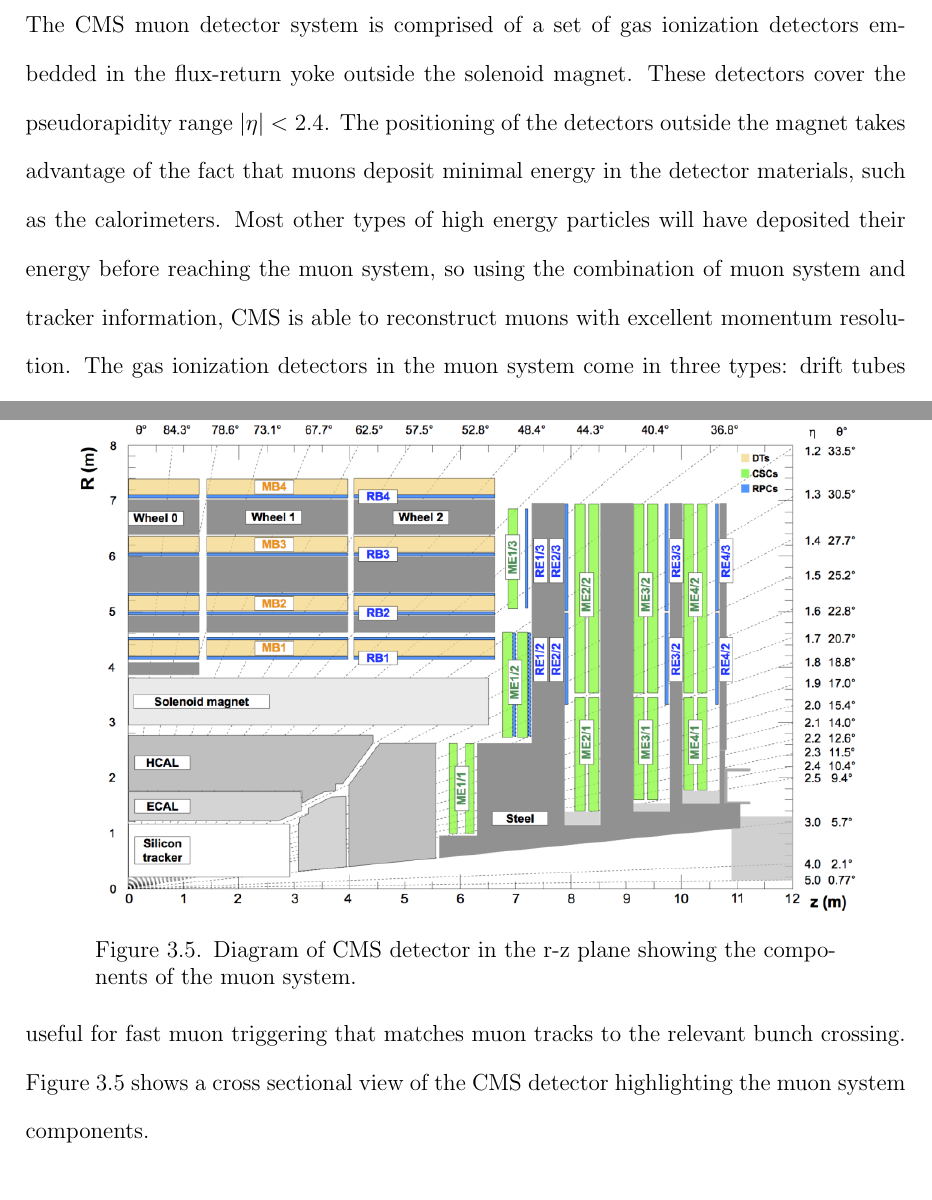
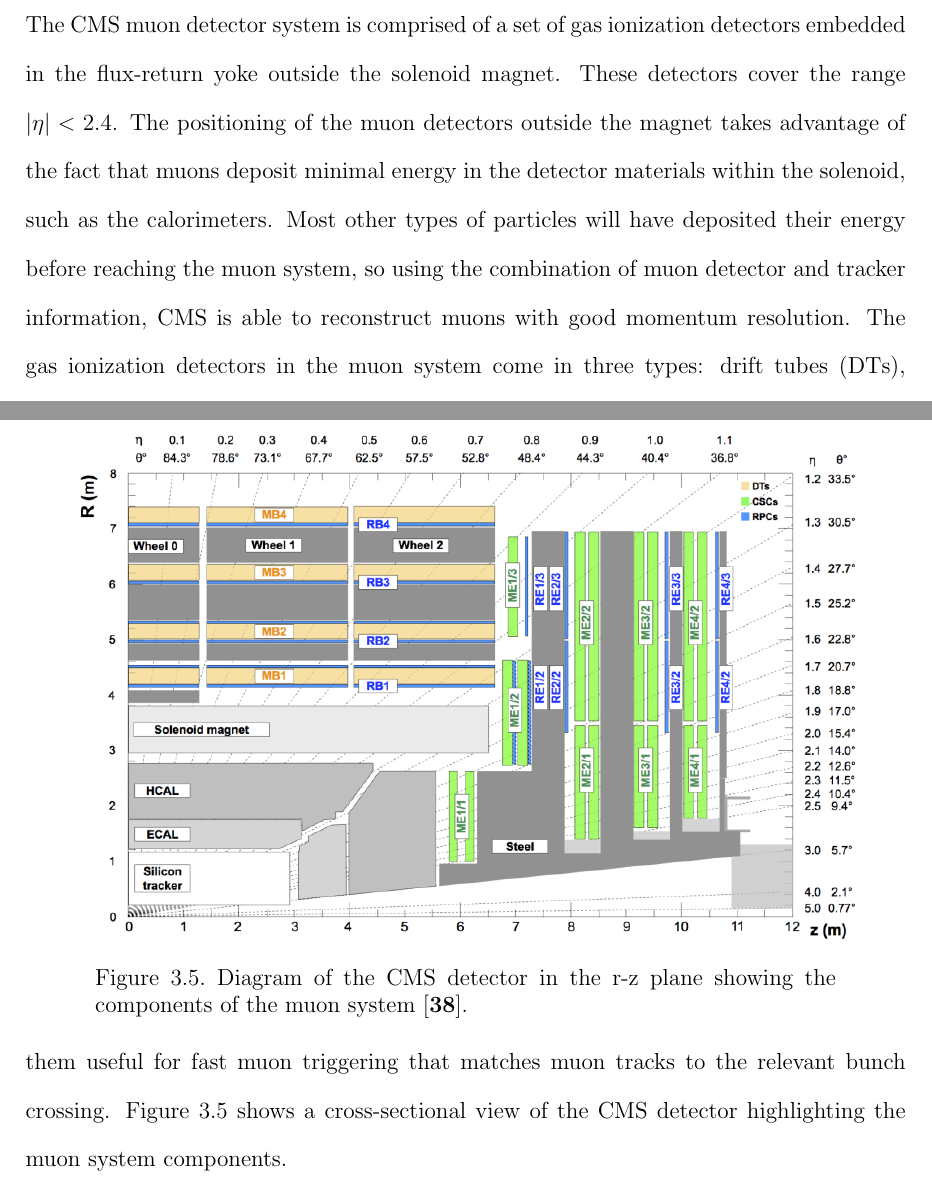
Before and after one commit to jbueghly/thesis, a LaTeX thesis (bueghly_thesis.tex, which reads experiment.tex): two parts of pages 46 and 47 of 140, joined at a grey line, cut so that both start at the same text. Compiled offline with pdfLaTeX.

Commit message:
update 3.2.5

```diff
--- a/experiment.tex
+++ b/experiment.tex
@@ -94,18 +94,19 @@ as absorbers. This extends the effective HCAL depth to 11.8 interaction lengths
 
 \subsection{Muon Detectors}
 The CMS muon detector system is comprised of a set of gas ionization detectors embedded in the flux-return yoke outside the solenoid magnet.
-These detectors cover the pseudorapidity range $|\eta| < 2.4$. The positioning of the detectors outside the magnet takes advantage of the fact that muons deposit minimal energy in the detector
-materials, such as the calorimeters. Most other types of high energy particles will have deposited their energy before reaching the muon system, so using the combination of muon system and tracker information, CMS is able to reconstruct muons with excellent momentum resolution. The gas ionization detectors in the muon system come in three types: drift tubes (DTs), cathode strip chambers (CSCs), and
+These detectors cover the range $|\eta| < 2.4$. The positioning of the muon detectors outside the magnet takes advantage of the fact that muons deposit minimal energy in the detector
+materials within the solenoid, such as the calorimeters. Most other types of particles will have deposited their energy before reaching the muon system, so using the combination of muon detector and tracker information, CMS is able to reconstruct muons with good momentum resolution. The gas ionization detectors in the muon system come in three types: drift tubes (DTs), cathode strip chambers (CSCs), and
 resistive plate chambers (RPCs). The DTs cover the barrel region ($|\eta| < 1.2$) and are arranged in four stations, each with 60--70 drift chambers containing a gas mixture of 85\% Ar and 15\% CO$_2$.
 The CSCs are multiwire proportional chambers composed of anode wire planes interleaved with cathode panels. Muons passing through the CSCs ionize a gas mixture of 40\% Ar, 50\% CO$_2$, and 10\% CF$_4$,
 and the electrons flow to the anodes, yielding a detectable avalanche of charge. Covering the region $|\eta| < 2.1$, the RPCs are composed of oppositely charged parallel plates enclosing a gas mixture
 of primarily $\mathrm{C}_2\mathrm{H}_2\mathrm{F}_4$. One advantage of the RPCs is their good time resolution, which is less than the LHC bunch spacing time of 25ns. This makes them useful for fast muon triggering that matches
-muon tracks to the relevant bunch crossing. Figure \ref{fig:muon_system} shows a cross sectional view of the CMS detector highlighting the muon system components.
+muon tracks to the relevant bunch crossing. Figure \ref{fig:muon_system} shows a cross-sectional view of the CMS detector highlighting the muon system components.
 
 \begin{figure}
   \centering
    \includegraphics[width=0.9\textwidth]{fig/experiment/detector/muon_sys_r-z.png}
-	\caption{Diagram of CMS detector in the r-z plane showing the components of the muon system.}
+	\caption[Diagram of the CMS detector in the r-z plane showing the components of the muon system.]
+	{Diagram of the CMS detector in the r-z plane showing the components of the muon system~\cite{CMS:2008xjf}.}
 	\label{fig:muon_system}
 \end{figure}
 
```
Also changed, not shown: experiment.tex (2 more changed lines).
